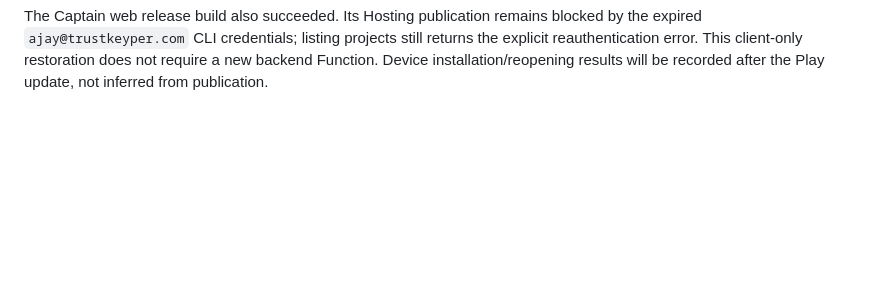
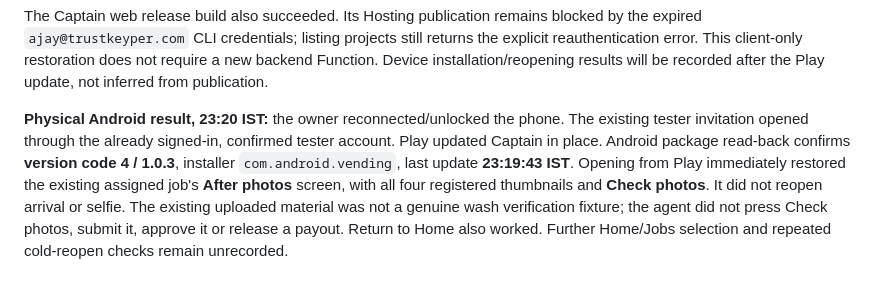
Before and after one commit to desicode-blip/wheelio-Both-Apps, a Markdown page: docs/WALLET-OFFERS-2026-11-02.md, the part around the change. Rendered like a GitHub page; blank space fills up the shorter version.

Commit message:
Record Android Play update and restored After photos

```diff
--- a/docs/WALLET-OFFERS-2026-11-02.md
+++ b/docs/WALLET-OFFERS-2026-11-02.md
@@ -334,3 +334,14 @@ blocked by the expired `ajay@trustkeyper.com` CLI credentials; listing projects
 still returns the explicit reauthentication error. This client-only restoration
 does not require a new backend Function. Device installation/reopening results
 will be recorded after the Play update, not inferred from publication.
+
+**Physical Android result, 23:20 IST:** the owner reconnected/unlocked the phone.
+The existing tester invitation opened through the already signed-in, confirmed
+tester account. Play updated Captain in place. Android package read-back confirms
+**version code 4 / 1.0.3**, installer `com.android.vending`, last update
+**23:19:43 IST**. Opening from Play immediately restored the existing assigned
+job's **After photos** screen, with all four registered thumbnails and **Check
+photos**. It did not reopen arrival or selfie. The existing uploaded material
+was not a genuine wash verification fixture; the agent did not press Check
+photos, submit it, approve it or release a payout. Return to Home also worked.
+Further Home/Jobs selection and repeated cold-reopen checks remain unrecorded.
```
